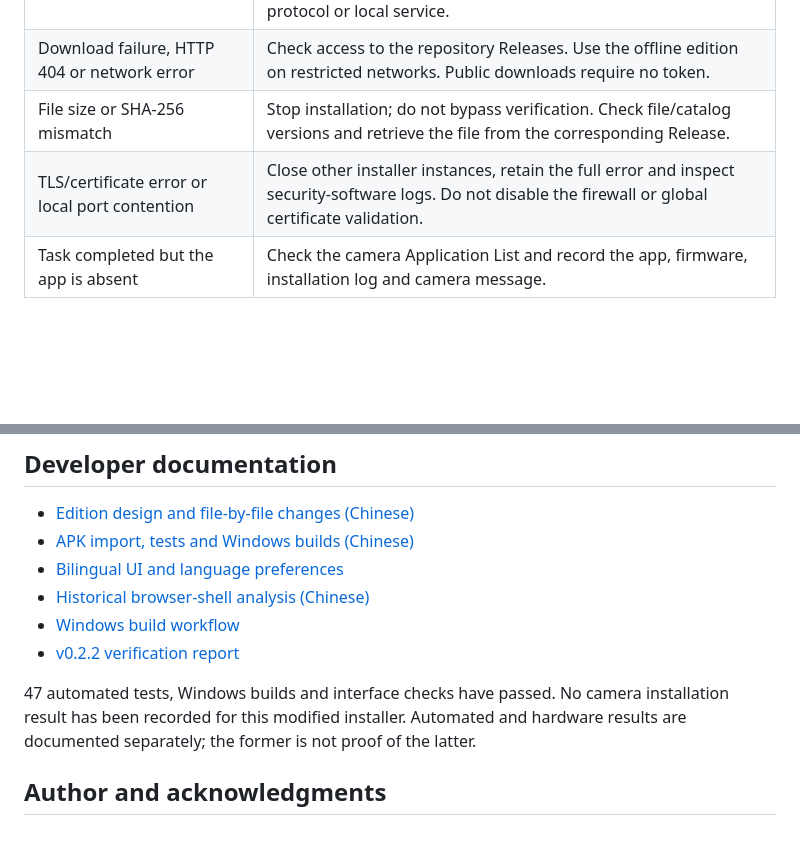
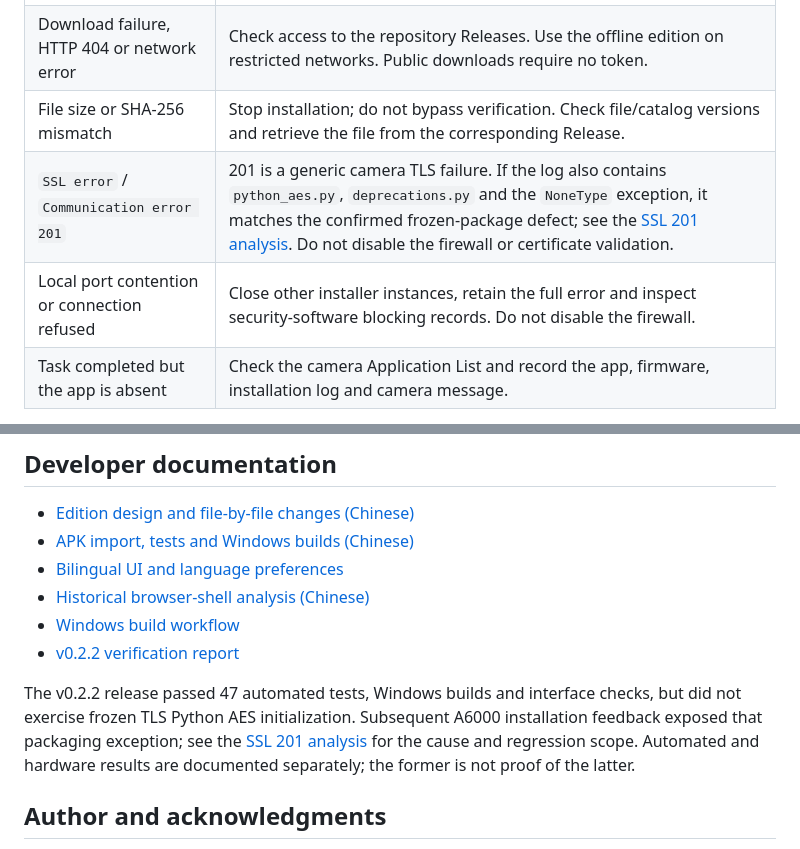
Before and after one commit to kkkhs/a6000-clean-installer, a Markdown page: README.en.md, 2 parts joined by grey strips. Drawn GitHub-style; blank space fills up the shorter version.

```diff
--- a/README.en.md
+++ b/README.en.md
@@ -162,7 +162,8 @@ The online edition pins APK content to the `apk-set-v1` Release. Its catalog can
 | `Unknown location` | The camera rejected the installation task URL. Retain the complete log and camera-screen message to investigate the protocol or local service. |
 | Download failure, HTTP 404 or network error | Check access to the repository Releases. Use the offline edition on restricted networks. Public downloads require no token. |
 | File size or SHA-256 mismatch | Stop installation; do not bypass verification. Check file/catalog versions and retrieve the file from the corresponding Release. |
-| TLS/certificate error or local port contention | Close other installer instances, retain the full error and inspect security-software logs. Do not disable the firewall or global certificate validation. |
+| `SSL error` / `Communication error 201` | 201 is a generic camera TLS failure. If the log also contains `python_aes.py`, `deprecations.py` and the `NoneType` exception, it matches the confirmed frozen-package defect; see the [SSL 201 analysis](docs/TLS-201.md). Do not disable the firewall or certificate validation. |
+| Local port contention or connection refused | Close other installer instances, retain the full error and inspect security-software blocking records. Do not disable the firewall. |
 | Task completed but the app is absent | Check the camera Application List and record the app, firmware, installation log and camera message. |
 
 Issue reports should include installer version and edition, Windows version, camera model and firmware, app name/version, complete log and camera-screen information. Logs may contain device serial numbers and personal paths; redact them before public submission. [Submit an Issue](https://github.com/kkkhs/sony-pmca-app-installer/issues/new)
@@ -178,7 +179,7 @@ Factory resets, firmware flashing and replacing the system MTP driver with Zadig
 - [Windows build workflow](https://github.com/kkkhs/sony-pmca-app-installer/actions/workflows/community-windows.yml)
 - [v0.2.2 verification report](https://github.com/kkkhs/sony-pmca-app-installer/releases/download/v0.2.2-community/BUILD-VERIFICATION.json)
 
-47 automated tests, Windows builds and interface checks have passed. No camera installation result has been recorded for this modified installer. Automated and hardware results are documented separately; the former is not proof of the latter.
+The v0.2.2 release passed 47 automated tests, Windows builds and interface checks, but did not exercise frozen TLS Python AES initialization. Subsequent A6000 installation feedback exposed that packaging exception; see the [SSL 201 analysis](docs/TLS-201.md) for the cause and regression scope. Automated and hardware results are documented separately; the former is not proof of the latter.
 
 ## Author and acknowledgments
 
```
Also changed, not shown: README.md (+3 -2 lines), TLS-FIX-RELEASE-NOTES.md (added, +47 -0 lines).
